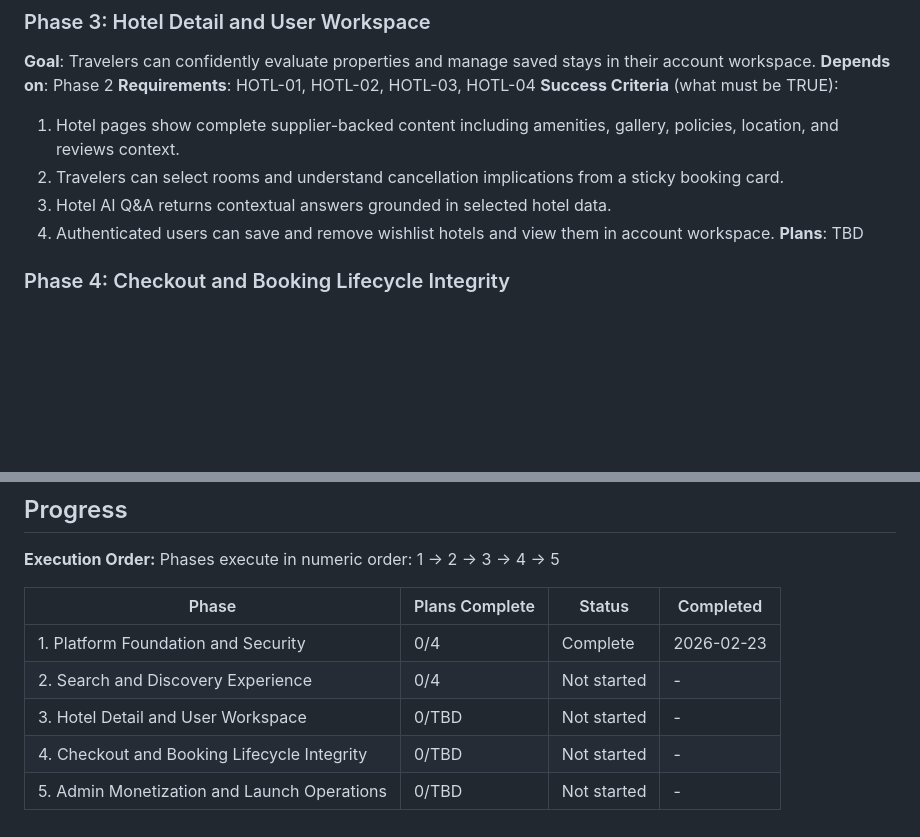
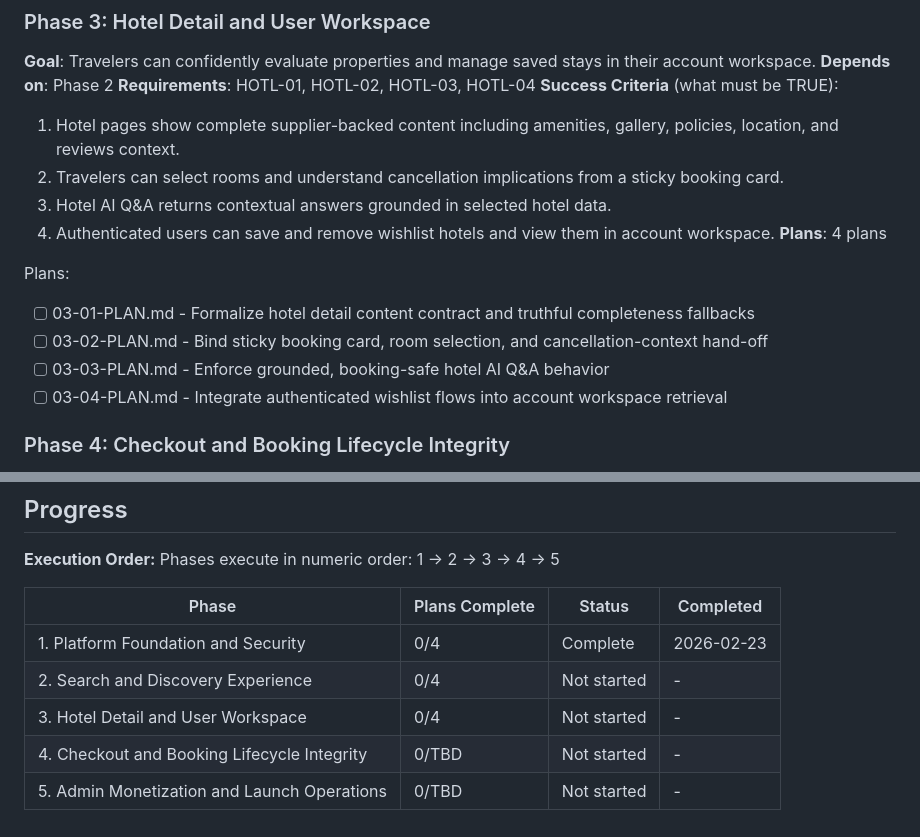
Before and after one commit to CodemasterDevops421/Travel-webapp, a Markdown page: .planning/ROADMAP.md, 2 parts joined by grey strips. Drawn GitHub-style; blank space fills up the shorter version.

```diff
--- a/.planning/ROADMAP.md
+++ b/.planning/ROADMAP.md
@@ -64,7 +64,13 @@ Plans:
   2. Travelers can select rooms and understand cancellation implications from a sticky booking card.
   3. Hotel AI Q&A returns contextual answers grounded in selected hotel data.
   4. Authenticated users can save and remove wishlist hotels and view them in account workspace.
-**Plans**: TBD
+**Plans**: 4 plans
+
+Plans:
+- [ ] 03-01-PLAN.md - Formalize hotel detail content contract and truthful completeness fallbacks
+- [ ] 03-02-PLAN.md - Bind sticky booking card, room selection, and cancellation-context hand-off
+- [ ] 03-03-PLAN.md - Enforce grounded, booking-safe hotel AI Q&A behavior
+- [ ] 03-04-PLAN.md - Integrate authenticated wishlist flows into account workspace retrieval
 
 ### Phase 4: Checkout and Booking Lifecycle Integrity
 **Goal**: Travelers can complete payment and receive one correct booking outcome with full lifecycle reliability.
@@ -99,6 +105,6 @@ Phases execute in numeric order: 1 -> 2 -> 3 -> 4 -> 5
 |-------|----------------|--------|-----------|
 | 1. Platform Foundation and Security | 0/4 | Complete    | 2026-02-23 |
 | 2. Search and Discovery Experience | 0/4 | Not started | - |
-| 3. Hotel Detail and User Workspace | 0/TBD | Not started | - |
+| 3. Hotel Detail and User Workspace | 0/4 | Not started | - |
 | 4. Checkout and Booking Lifecycle Integrity | 0/TBD | Not started | - |
 | 5. Admin Monetization and Launch Operations | 0/TBD | Not started | - |
```
Also changed, not shown: .planning/STATE.md (+15 -11 lines), 1 other file.
